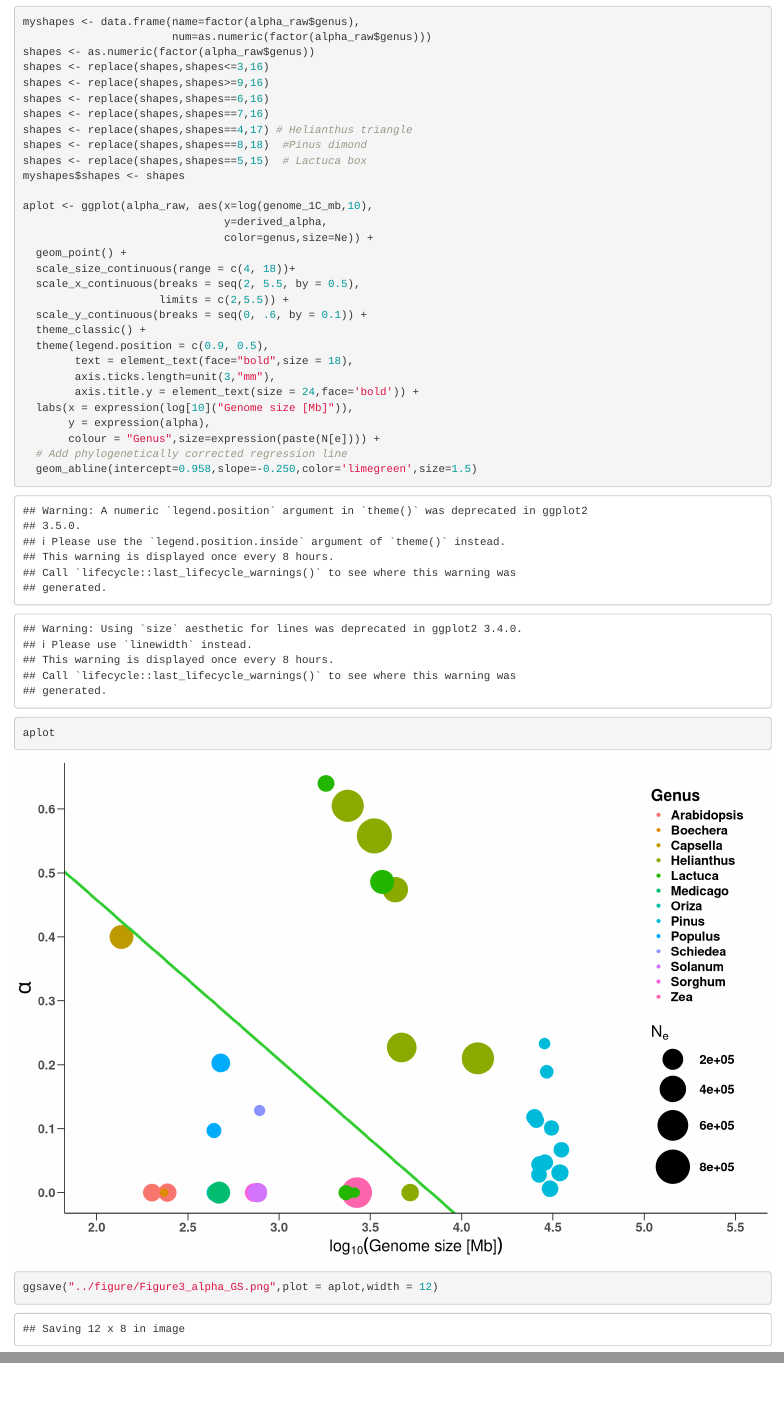
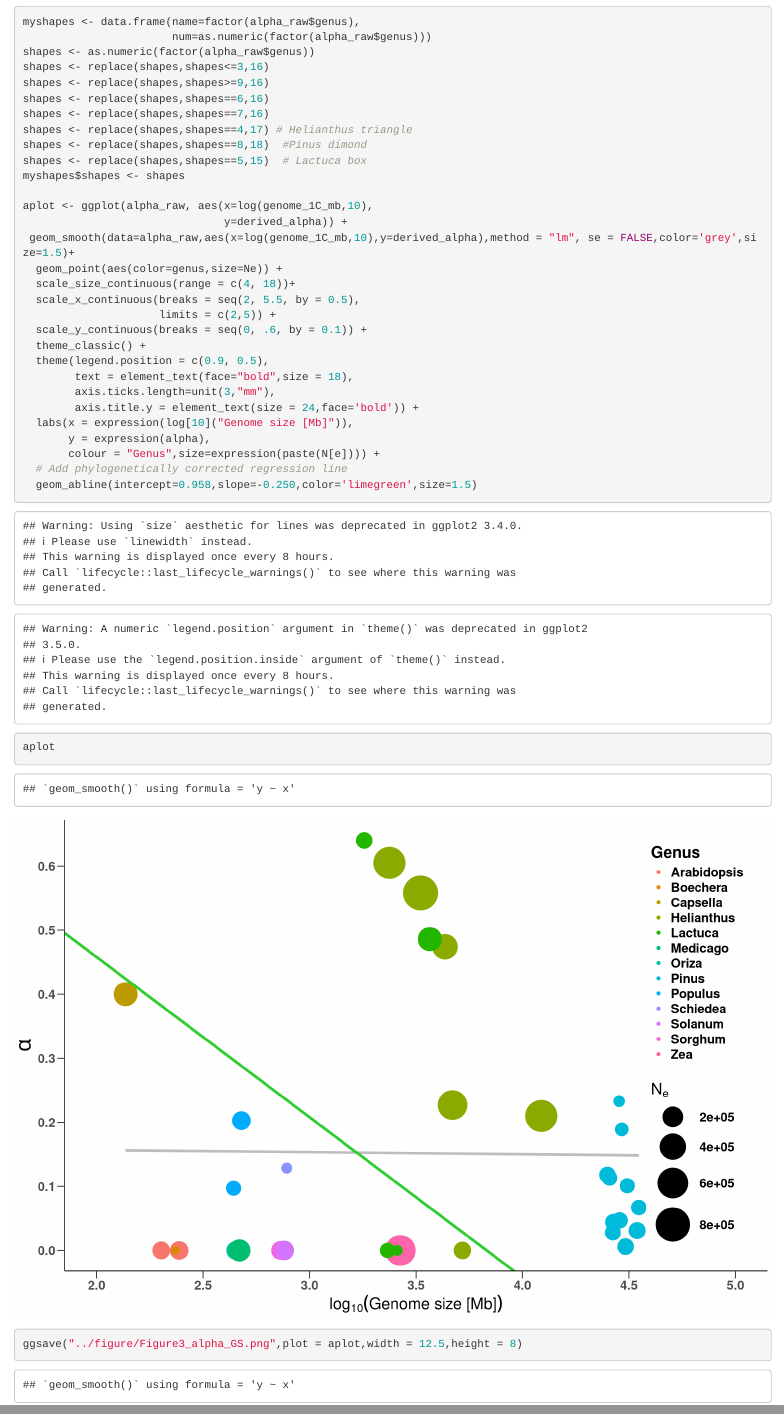
Before and after one commit to RILAB/AJB_MutationalTargetSize_GenomeSize, an R Markdown document (code/Figure3_alpha.Rmd): the page in a window 1100 px wide, from 310 px down, and a second part further down, joined at a grey line. Rendered offline with R 4.5, knitr and Pandoc, with nearby package versions.

Commit message:
regression line in Fig.3 added

````diff
--- a/code/Figure3_alpha.Rmd
+++ b/code/Figure3_alpha.Rmd
@@ -33,12 +33,12 @@ shapes <- replace(shapes,shapes==5,15)  # Lactuca box
 myshapes$shapes <- shapes
 
 aplot <- ggplot(alpha_raw, aes(x=log(genome_1C_mb,10),
-                               y=derived_alpha,
-                               color=genus,size=Ne)) +
-  geom_point() +
+                               y=derived_alpha)) +
+ geom_smooth(data=alpha_raw,aes(x=log(genome_1C_mb,10),y=derived_alpha),method = "lm", se = FALSE,color='grey',size=1.5)+
+  geom_point(aes(color=genus,size=Ne)) +
   scale_size_continuous(range = c(4, 18))+
   scale_x_continuous(breaks = seq(2, 5.5, by = 0.5),
-                     limits = c(2,5.5)) +
+                     limits = c(2,5)) +
   scale_y_continuous(breaks = seq(0, .6, by = 0.1)) +
   theme_classic() +
   theme(legend.position = c(0.9, 0.5),
@@ -52,5 +52,5 @@ aplot <- ggplot(alpha_raw, aes(x=log(genome_1C_mb,10),
   geom_abline(intercept=0.958,slope=-0.250,color='limegreen',size=1.5)
 
 aplot
-ggsave("../figure/Figure3_alpha_GS.png",plot = aplot,width = 12)
+ggsave("../figure/Figure3_alpha_GS.png",plot = aplot,width = 12.5,height = 8)
 ```
````
Also changed, not shown: code/Figure3_alpha.nb.html, figure/Figure3_alpha_GS.png.
